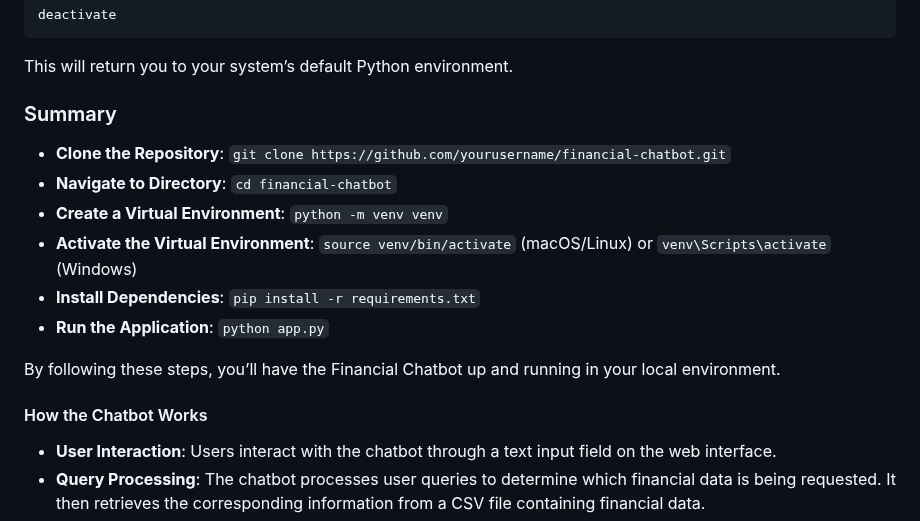
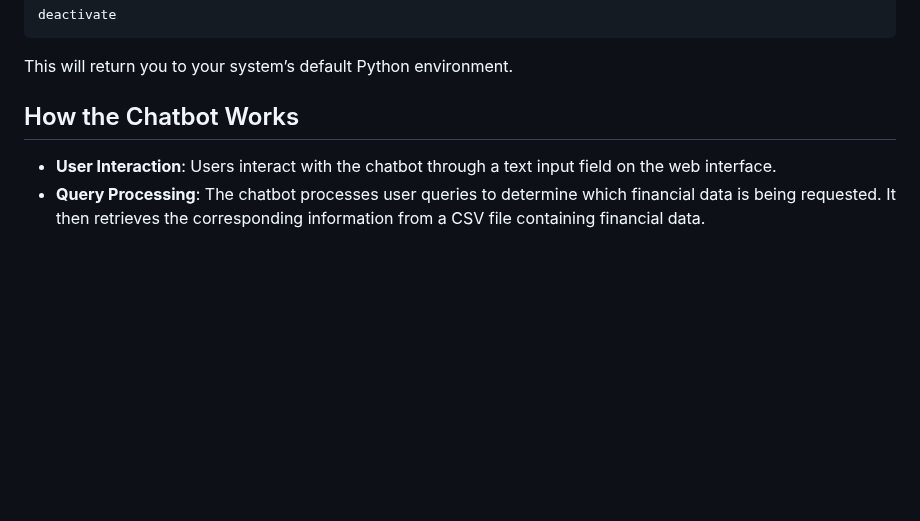
Before and after one commit to fbada/FlaskApp, a Markdown page: ReadMe.md, the part around the change. Rendered like a GitHub page; blank space fills up the shorter version.

```diff
--- a/ReadMe.md
+++ b/ReadMe.md
@@ -74,17 +74,7 @@ deactivate
 
 This will return you to your system’s default Python environment.
 
-### Summary
-- **Clone the Repository**: `git clone https://github.com/yourusername/financial-chatbot.git`
-- **Navigate to Directory**: `cd financial-chatbot`
-- **Create a Virtual Environment**: `python -m venv venv`
-- **Activate the Virtual Environment**: `source venv/bin/activate` (macOS/Linux) or `venv\Scripts\activate` (Windows)
-- **Install Dependencies**: `pip install -r requirements.txt`
-- **Run the Application**: `python app.py`
-
-By following these steps, you’ll have the Financial Chatbot up and running in your local environment.
-
-#### How the Chatbot Works
+## How the Chatbot Works
 - **User Interaction**: Users interact with the chatbot through a text input field on the web interface.
 - **Query Processing**: The chatbot processes user queries to determine which financial data is being requested. It then retrieves the corresponding information from a CSV file containing financial data.
 - **Response Generation**: The chatbot responds with either a text-based answer (e.g., specific financial figures) or a link to a static graph that visually represents the data.
```
